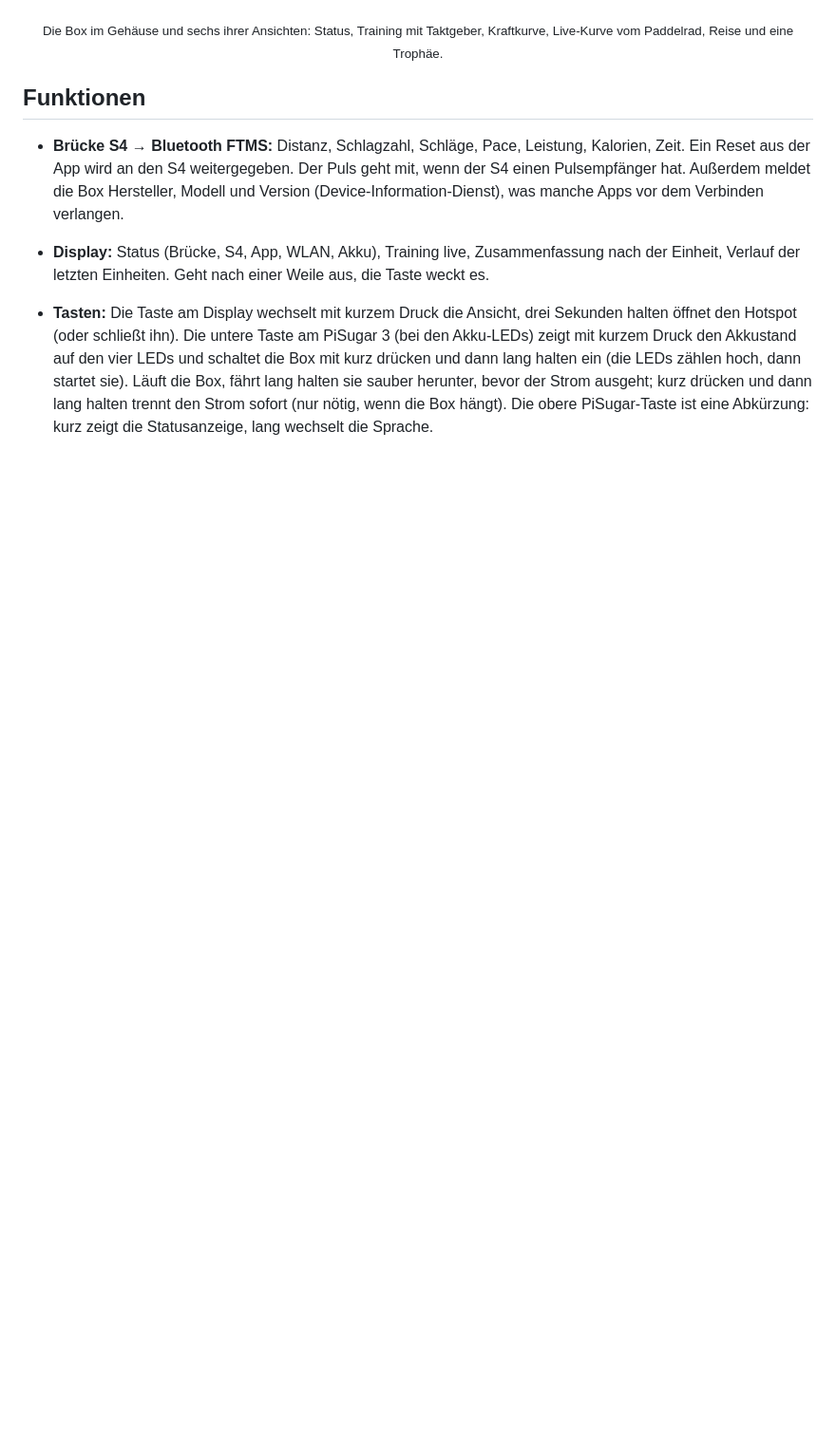
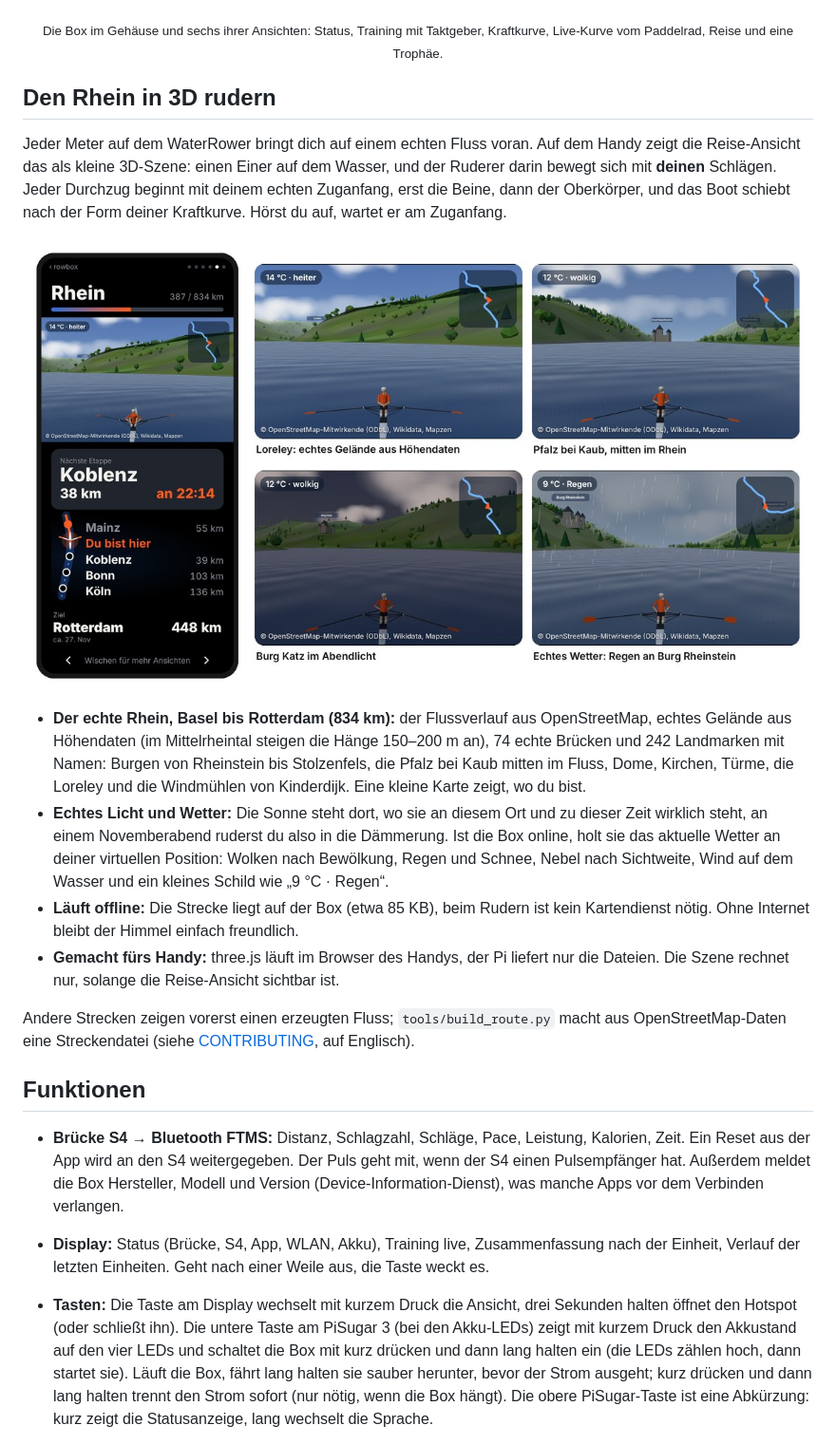
Before and after one commit to intecsys/rowbox, a Markdown page: README.de.md, the part around one of its changes. Shown at 95% size. Rendered like a GitHub page; pictures changed too: docs/rhine_3d.jpg (added); blank space fills up the shorter version.

```diff
--- a/README.de.md
+++ b/README.de.md
@@ -17,6 +17,33 @@ schlanker ohne Akku (**Light**) oder ohne Display und Akku (**Ultralight**).
   <img src="docs/screens.png" height="380" alt="Ansichten auf dem Display: Status, Training mit Taktgeber, Kraftkurve, Live-Kurve, Reise als Navi, Trophäe">
 </p>
 <p align="center"><sub>Die Box im Gehäuse und sechs ihrer Ansichten: Status, Training mit Taktgeber, Kraftkurve, Live-Kurve vom Paddelrad, Reise und eine Trophäe.</sub></p>
+
+## Den Rhein in 3D rudern
+
+Jeder Meter auf dem WaterRower bringt dich auf einem echten Fluss voran. Auf dem Handy zeigt die
+Reise-Ansicht das als kleine 3D-Szene: einen Einer auf dem Wasser, und der Ruderer darin bewegt sich
+mit **deinen** Schlägen. Jeder Durchzug beginnt mit deinem echten Zuganfang, erst die Beine, dann
+der Oberkörper, und das Boot schiebt nach der Form deiner Kraftkurve. Hörst du auf, wartet er am
+Zuganfang.
+
+<p align="center"><img src="docs/rhine_3d.jpg" width="900" alt="3D-Reise auf dem Rhein: Handyansicht und vier Szenen mit Loreley, Pfalz bei Kaub, Burg Katz am Abend und Regen an Burg Rheinstein"></p>
+
+- **Der echte Rhein, Basel bis Rotterdam (834 km):** der Flussverlauf aus OpenStreetMap, echtes
+  Gelände aus Höhendaten (im Mittelrheintal steigen die Hänge 150–200 m an), 74 echte Brücken und
+  242 Landmarken mit Namen: Burgen von Rheinstein bis Stolzenfels, die Pfalz bei Kaub mitten im
+  Fluss, Dome, Kirchen, Türme, die Loreley und die Windmühlen von Kinderdijk. Eine kleine Karte
+  zeigt, wo du bist.
+- **Echtes Licht und Wetter:** Die Sonne steht dort, wo sie an diesem Ort und zu dieser Zeit
+  wirklich steht, an einem Novemberabend ruderst du also in die Dämmerung. Ist die Box online,
+  holt sie das aktuelle Wetter an deiner virtuellen Position: Wolken nach Bewölkung, Regen und
+  Schnee, Nebel nach Sichtweite, Wind auf dem Wasser und ein kleines Schild wie „9 °C · Regen“.
+- **Läuft offline:** Die Strecke liegt auf der Box (etwa 85 KB), beim Rudern ist kein Kartendienst
+  nötig. Ohne Internet bleibt der Himmel einfach freundlich.
+- **Gemacht fürs Handy:** three.js läuft im Browser des Handys, der Pi liefert nur die Dateien.
+  Die Szene rechnet nur, solange die Reise-Ansicht sichtbar ist.
+
+Andere Strecken zeigen vorerst einen erzeugten Fluss; `tools/build_route.py` macht aus
+OpenStreetMap-Daten eine Streckendatei (siehe [CONTRIBUTING](CONTRIBUTING.md), auf Englisch).
 
 ## Funktionen
 
```
Also changed, not shown: other parts of README.de.md (+4 -8 lines), README.md (+32 -10 lines), docs/phone_display.png, docs/phone_display_en.png, docs/rhine_3d_en.jpg (added).
